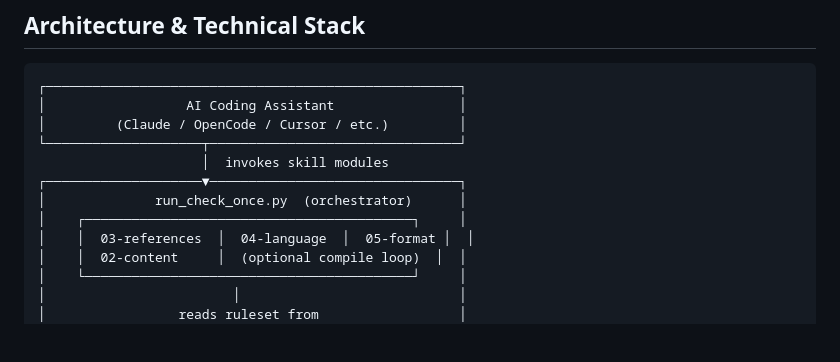
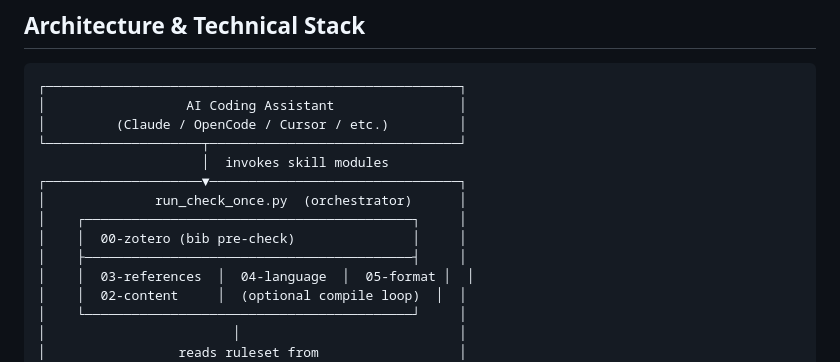
Before and after one commit to quzhiii/thesis-skills, a Markdown page: README.md, the part around the change. Drawn GitHub-style; blank space fills up the shorter version.

```diff
--- a/README.md
+++ b/README.md
@@ -104,6 +104,8 @@ All checkers read their rules from YAML files under `06-rules/rules/<ruleset>/`.
 ┌────────────────────▼────────────────────────────────┐
 │              run_check_once.py  (orchestrator)      │
 │    ┌──────────────────────────────────────────┐     │
+│    │  00-zotero (bib pre-check)               │     │
+│    ├──────────────────────────────────────────┤     │
 │    │  03-references  │  04-language  │  05-format │  │
 │    │  02-content     │  (optional compile loop)  │  │
 │    └──────────────────────────────────────────┘     │
```
Also changed, not shown: README.zh-CN.md (+2 -0 lines).
